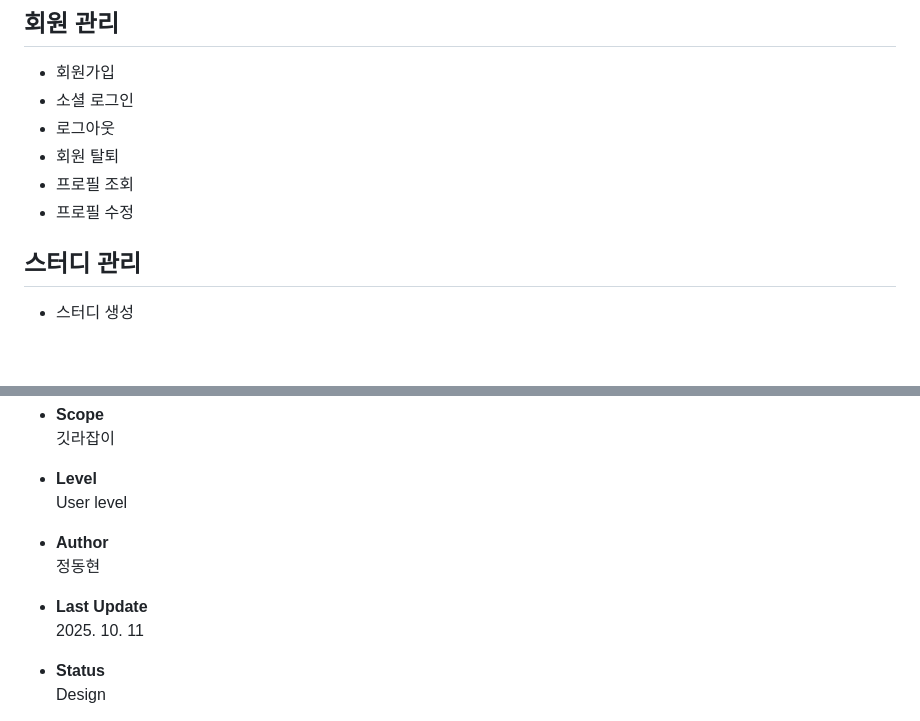
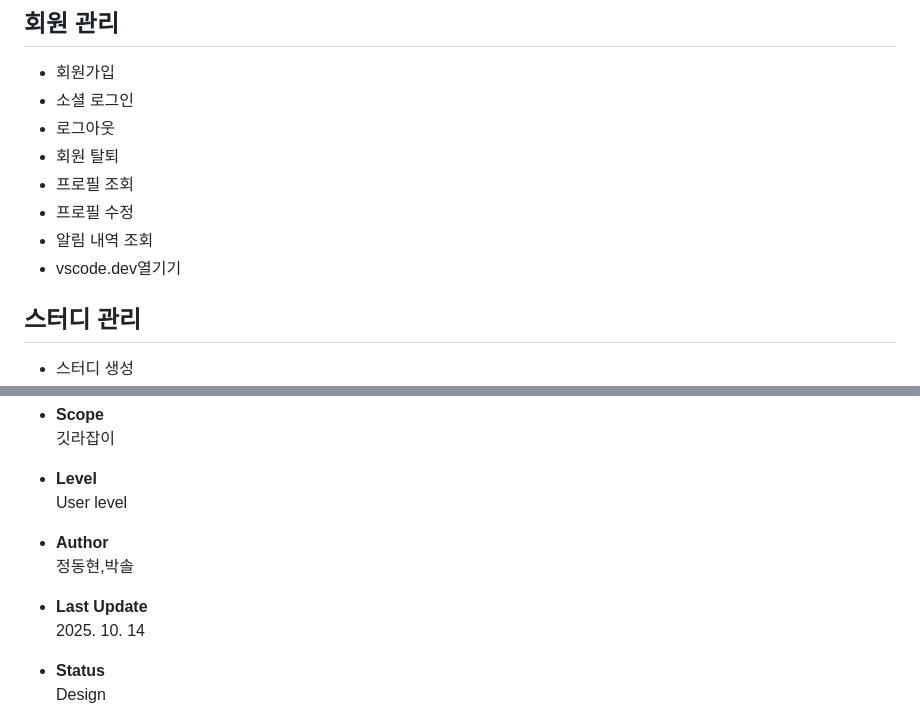
Before and after one commit to OHWCH/se_dev, a Markdown page: SDS_[깃라잡이].md, 2 parts joined by grey strips. GitHub-like rendering; blank space fills up the shorter version.

```diff
--- a/SDS_[깃라잡이].md
+++ b/SDS_[깃라잡이].md
@@ -132,6 +132,8 @@
 - 회원 탈퇴
 - 프로필 조회
 - 프로필 수정
+- 알림 내역 조회
+- vscode.dev열기기
 
 ## 스터디 관리
 - 스터디 생성
@@ -197,10 +199,10 @@
   User level
 
 - **Author**
-  정동현
+  정동현,박솔
 
 - **Last Update**
-  2025. 10. 11
+  2025. 10. 14
 
 - **Status**
   Design
```
